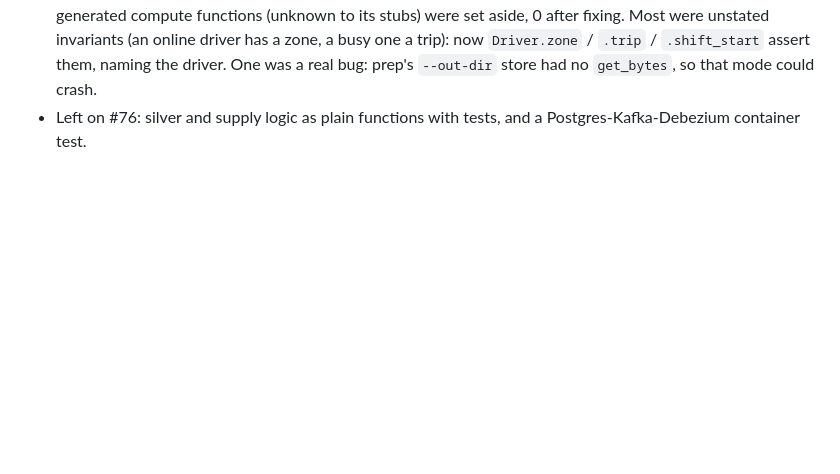
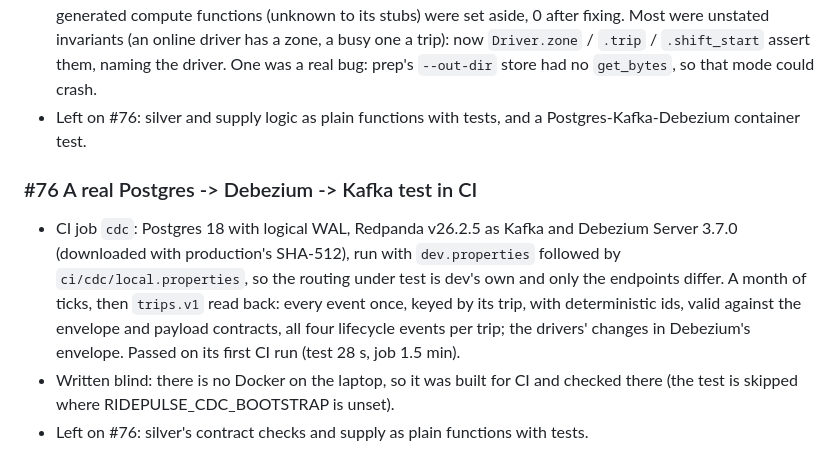
Before and after one commit to haotieu2001/ridepulse, a Markdown page: docs/journal.md, the part around the change. Rendered like a GitHub page; blank space fills up the shorter version.

Commit message:
journal: the CDC integration test (#76)

```diff
--- a/docs/journal.md
+++ b/docs/journal.md
@@ -1114,3 +1114,13 @@ Plans this builds from: `ridepulse-project-plan-v6.html` (project 1) and
   (an online driver has a zone, a busy one a trip): now `Driver.zone` / `.trip` / `.shift_start` assert them, naming
   the driver. One was a real bug: prep's `--out-dir` store had no `get_bytes`, so that mode could crash.
 - Left on #76: silver and supply logic as plain functions with tests, and a Postgres-Kafka-Debezium container test.
+
+### #76 A real Postgres -> Debezium -> Kafka test in CI
+- CI job `cdc`: Postgres 18 with logical WAL, Redpanda v26.2.5 as Kafka and Debezium Server 3.7.0 (downloaded with
+  production's SHA-512), run with `dev.properties` followed by `ci/cdc/local.properties`, so the routing under test is
+  dev's own and only the endpoints differ. A month of ticks, then `trips.v1` read back: every event once, keyed by
+  its trip, with deterministic ids, valid against the envelope and payload contracts, all four lifecycle events per
+  trip; the drivers' changes in Debezium's envelope. Passed on its first CI run (test 28 s, job 1.5 min).
+- Written blind: there is no Docker on the laptop, so it was built for CI and checked there (the test is skipped
+  where RIDEPULSE_CDC_BOOTSTRAP is unset).
+- Left on #76: silver's contract checks and supply as plain functions with tests.
```
